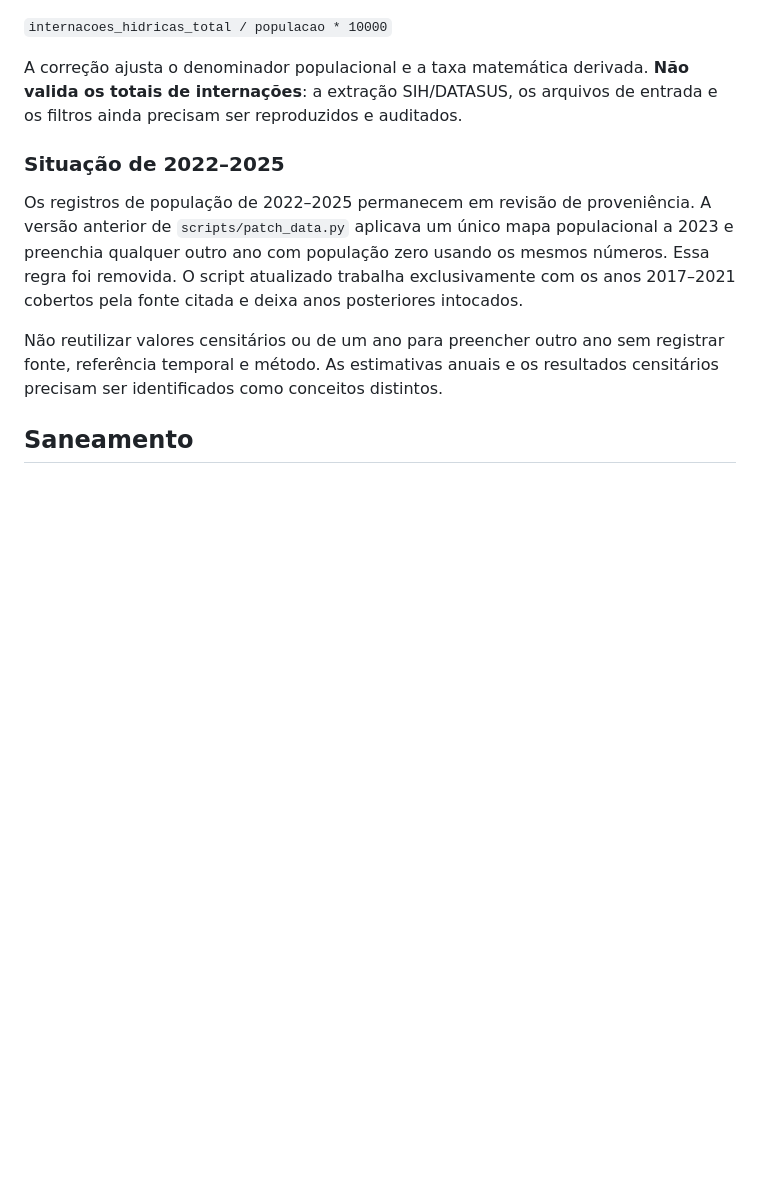
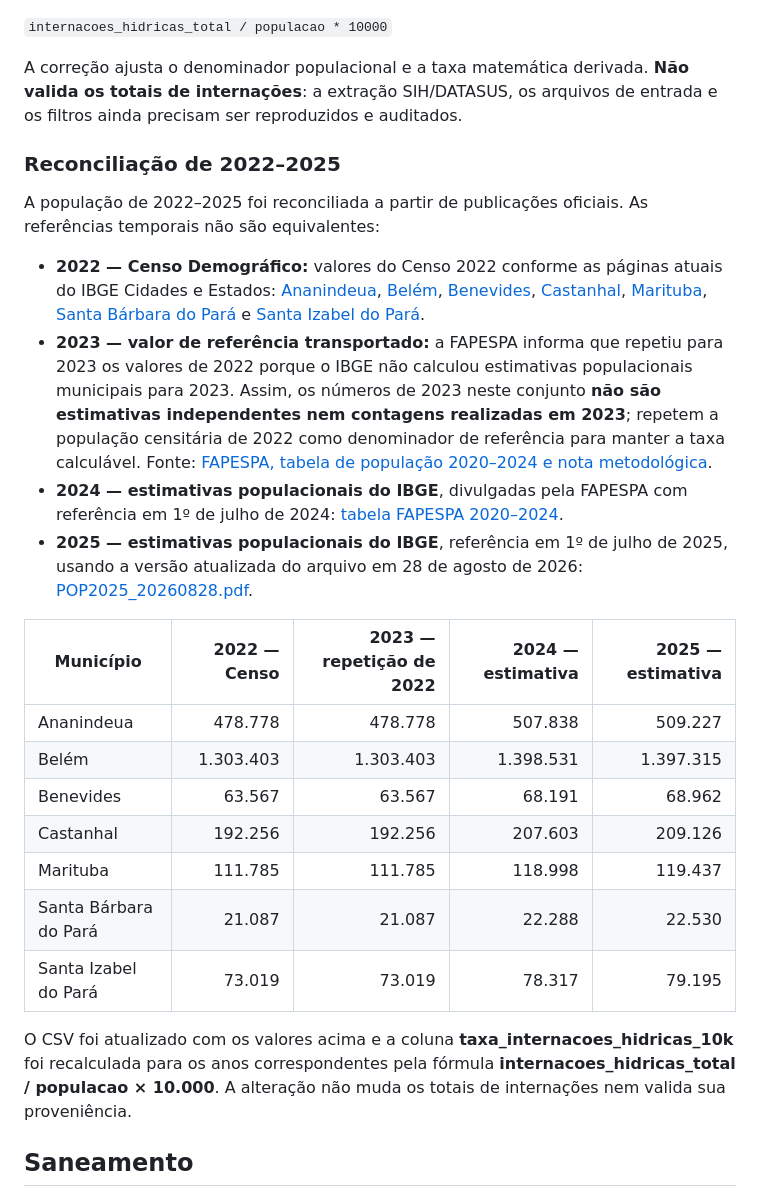
Before and after one commit to enps2015/iara-data-hub, a Markdown page: docs/data-provenance.md, the part around the change. Drawn GitHub-style; blank space fills up the shorter version.

Commit message:
docs(data): documenta Censo 2022 e estimativas 2024–2025

```diff
--- a/docs/data-provenance.md
+++ b/docs/data-provenance.md
@@ -30,11 +30,26 @@ Para esses anos, `taxa_internacoes_hidricas_10k` foi recalculada pela expressão
 
 A correção ajusta o denominador populacional e a taxa matemática derivada. **Não valida os totais de internações**: a extração SIH/DATASUS, os arquivos de entrada e os filtros ainda precisam ser reproduzidos e auditados.
 
-### Situação de 2022–2025
+### Reconciliação de 2022–2025
 
-Os registros de população de 2022–2025 permanecem em revisão de proveniência. A versão anterior de `scripts/patch_data.py` aplicava um único mapa populacional a 2023 e preenchia qualquer outro ano com população zero usando os mesmos números. Essa regra foi removida. O script atualizado trabalha exclusivamente com os anos 2017–2021 cobertos pela fonte citada e deixa anos posteriores intocados.
+A população de 2022–2025 foi reconciliada a partir de publicações oficiais. As referências temporais não são equivalentes:
 
-Não reutilizar valores censitários ou de um ano para preencher outro ano sem registrar fonte, referência temporal e método. As estimativas anuais e os resultados censitários precisam ser identificados como conceitos distintos.
+- **2022 — Censo Demográfico:** valores do Censo 2022 conforme as páginas atuais do IBGE Cidades e Estados: [Ananindeua](https://www.ibge.gov.br/cidades-e-estados/pa/ananindeua.html), [Belém](https://www.ibge.gov.br/cidades-e-estados/pa/belem.html), [Benevides](https://www.ibge.gov.br/cidades-e-estados/pa/benevides.html), [Castanhal](https://www.ibge.gov.br/cidades-e-estados/pa/castanhal.html), [Marituba](https://www.ibge.gov.br/cidades-e-estados/pa/marituba.html), [Santa Bárbara do Pará](https://www.ibge.gov.br/cidades-e-estados/pa/santa-barbara-do-para.html) e [Santa Izabel do Pará](https://www.ibge.gov.br/cidades-e-estados/pa/santa-izabel-do-para.html).
+- **2023 — valor de referência transportado:** a FAPESPA informa que repetiu para 2023 os valores de 2022 porque o IBGE não calculou estimativas populacionais municipais para 2023. Assim, os números de 2023 neste conjunto **não são estimativas independentes nem contagens realizadas em 2023**; repetem a população censitária de 2022 como denominador de referência para manter a taxa calculável. Fonte: [FAPESPA, tabela de população 2020–2024 e nota metodológica](https://www.fapespa.pa.gov.br/sistemas/anuario2024/tabelas/demografia/tab-1.1-populacao-total-estimativas-populacionais-e-censo-deografico-2020-a-2024.htm).
+- **2024 — estimativas populacionais do IBGE**, divulgadas pela FAPESPA com referência em 1º de julho de 2024: [tabela FAPESPA 2020–2024](https://www.fapespa.pa.gov.br/sistemas/anuario2024/tabelas/demografia/tab-1.1-populacao-total-estimativas-populacionais-e-censo-deografico-2020-a-2024.htm).
+- **2025 — estimativas populacionais do IBGE**, referência em 1º de julho de 2025, usando a versão atualizada do arquivo em 28 de agosto de 2026: [POP2025_20260828.pdf](https://ftp.ibge.gov.br/Estimativas_de_Populacao/Estimativas_2025/POP2025_20260828.pdf).
+
+| Município | 2022 — Censo | 2023 — repetição de 2022 | 2024 — estimativa | 2025 — estimativa |
+|---|---:|---:|---:|---:|
+| Ananindeua | 478.778 | 478.778 | 507.838 | 509.227 |
+| Belém | 1.303.403 | 1.303.403 | 1.398.531 | 1.397.315 |
+| Benevides | 63.567 | 63.567 | 68.191 | 68.962 |
+| Castanhal | 192.256 | 192.256 | 207.603 | 209.126 |
+| Marituba | 111.785 | 111.785 | 118.998 | 119.437 |
+| Santa Bárbara do Pará | 21.087 | 21.087 | 22.288 | 22.530 |
+| Santa Izabel do Pará | 73.019 | 73.019 | 78.317 | 79.195 |
+
+O CSV foi atualizado com os valores acima e a coluna **taxa_internacoes_hidricas_10k** foi recalculada para os anos correspondentes pela fórmula **internacoes_hidricas_total / populacao × 10.000**. A alteração não muda os totais de internações nem valida sua proveniência.
 
 ## Saneamento
 
```
